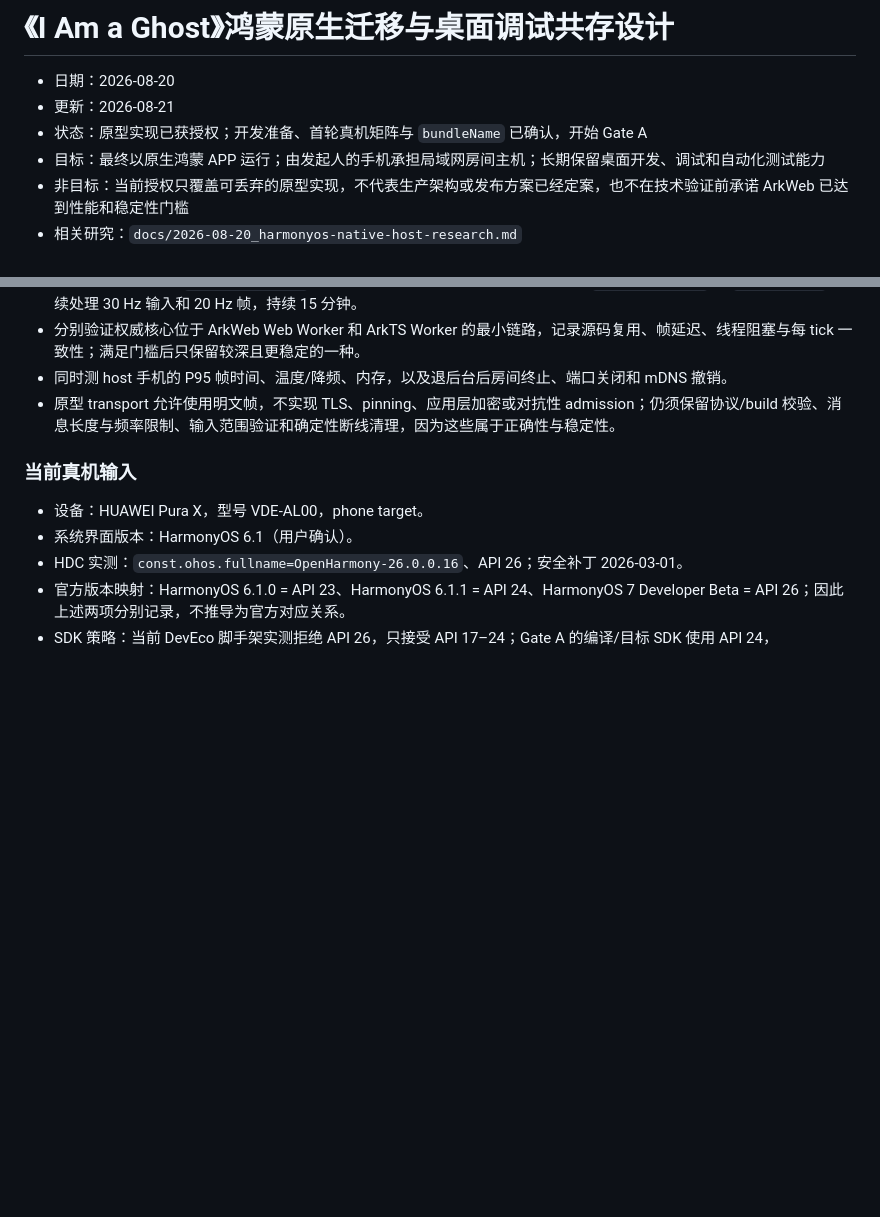
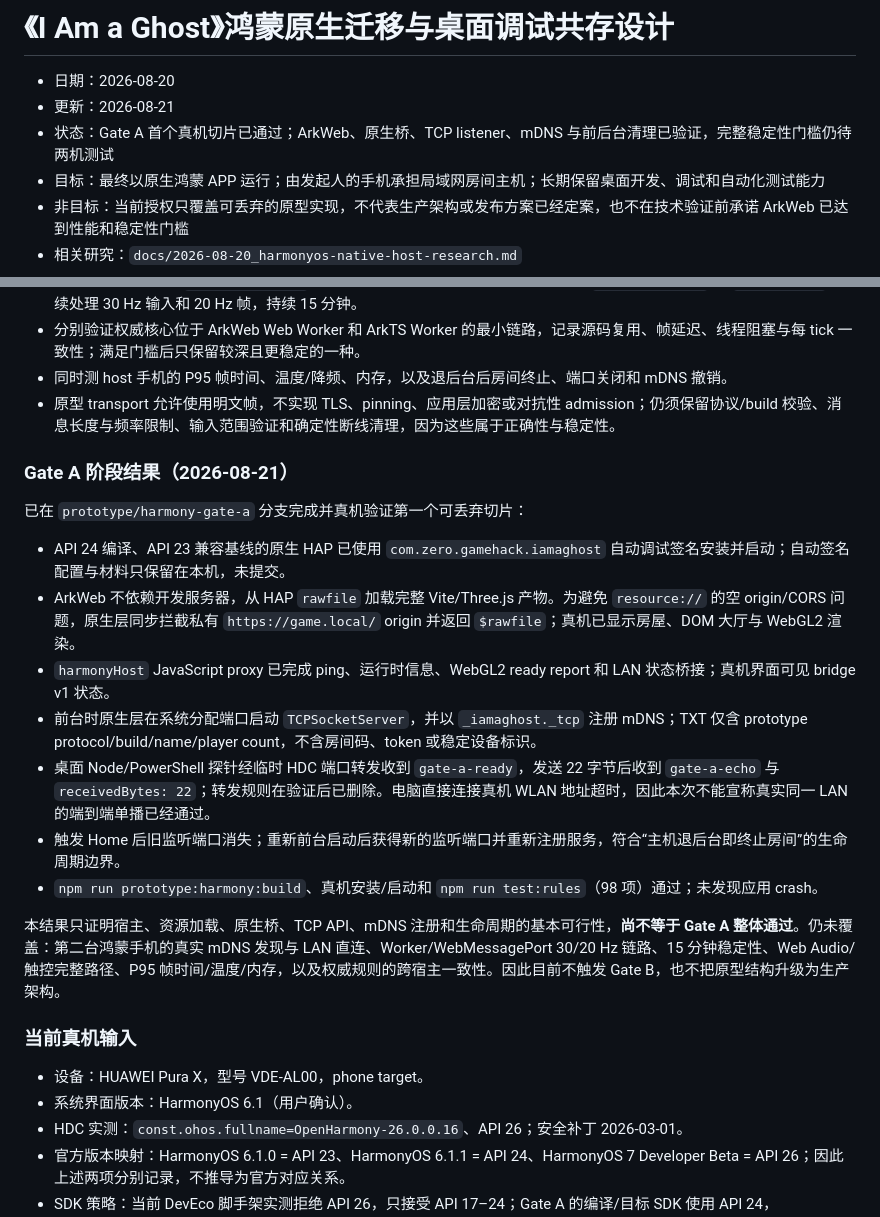
Before and after one commit to zaopuppy/i-am-a-ghost, a Markdown page: docs/2026-08-20_mobile-portability-design.md, 2 parts joined by grey strips. Rendered like a GitHub page; blank space fills up the shorter version.

Commit message:
docs: record HarmonyOS Gate A evidence

```diff
--- a/docs/2026-08-20_mobile-portability-design.md
+++ b/docs/2026-08-20_mobile-portability-design.md
@@ -2,7 +2,7 @@
 
 - 日期：2026-08-20
 - 更新：2026-08-21
-- 状态：原型实现已获授权；开发准备、首轮真机矩阵与 `bundleName` 已确认，开始 Gate A
+- 状态：Gate A 首个真机切片已通过；ArkWeb、原生桥、TCP listener、mDNS 与前后台清理已验证，完整稳定性门槛仍待两机测试
 - 目标：最终以原生鸿蒙 APP 运行；由发起人的手机承担局域网房间主机；长期保留桌面开发、调试和自动化测试能力
 - 非目标：当前授权只覆盖可丢弃的原型实现，不代表生产架构或发布方案已经定案，也不在技术验证前承诺 ArkWeb 已达到性能和稳定性门槛
 - 相关研究：`docs/2026-08-20_harmonyos-native-host-research.md`
@@ -298,6 +298,20 @@ interface PlayerIntent {
 - 同时测 host 手机的 P95 帧时间、温度/降频、内存，以及退后台后房间终止、端口关闭和 mDNS 撤销。
 - 原型 transport 允许使用明文帧，不实现 TLS、pinning、应用层加密或对抗性 admission；仍须保留协议/build 校验、消息长度与频率限制、输入范围验证和确定性断线清理，因为这些属于正确性与稳定性。
 
+### Gate A 阶段结果（2026-08-21）
+
+已在 `prototype/harmony-gate-a` 分支完成并真机验证第一个可丢弃切片：
+
+- API 24 编译、API 23 兼容基线的原生 HAP 已使用 `com.zero.gamehack.iamaghost` 自动调试签名安装并启动；自动签名配置与材料只保留在本机，未提交。
+- ArkWeb 不依赖开发服务器，从 HAP `rawfile` 加载完整 Vite/Three.js 产物。为避免 `resource://` 的空 origin/CORS 问题，原生层同步拦截私有 `https://game.local/` origin 并返回 `$rawfile`；真机已显示房屋、DOM 大厅与 WebGL2 渲染。
+- `harmonyHost` JavaScript proxy 已完成 ping、运行时信息、WebGL2 ready report 和 LAN 状态桥接；真机界面可见 bridge v1 状态。
+- 前台时原生层在系统分配端口启动 `TCPSocketServer`，并以 `_iamaghost._tcp` 注册 mDNS；TXT 仅含 prototype protocol/build/name/player count，不含房间码、token 或稳定设备标识。
+- 桌面 Node/PowerShell 探针经临时 HDC 端口转发收到 `gate-a-ready`，发送 22 字节后收到 `gate-a-echo` 与 `receivedBytes: 22`；转发规则在验证后已删除。电脑直接连接真机 WLAN 地址超时，因此本次不能宣称真实同一 LAN 的端到端单播已经通过。
+- 触发 Home 后旧监听端口消失；重新前台启动后获得新的监听端口并重新注册服务，符合“主机退后台即终止房间”的生命周期边界。
+- `npm run prototype:harmony:build`、真机安装/启动和 `npm run test:rules`（98 项）通过；未发现应用 crash。
+
+本结果只证明宿主、资源加载、原生桥、TCP API、mDNS 注册和生命周期的基本可行性，**尚不等于 Gate A 整体通过**。仍未覆盖：第二台鸿蒙手机的真实 mDNS 发现与 LAN 直连、Worker/WebMessagePort 30/20 Hz 链路、15 分钟稳定性、Web Audio/触控完整路径、P95 帧时间/温度/内存，以及权威规则的跨宿主一致性。因此目前不触发 Gate B，也不把原型结构升级为生产架构。
+
 ### 当前真机输入
 
 - 设备：HUAWEI Pura X，型号 VDE-AL00，phone target。
```
Also changed, not shown: docs/2026-08-20_harmonyos-native-host-research.md (+4 -2 lines).
